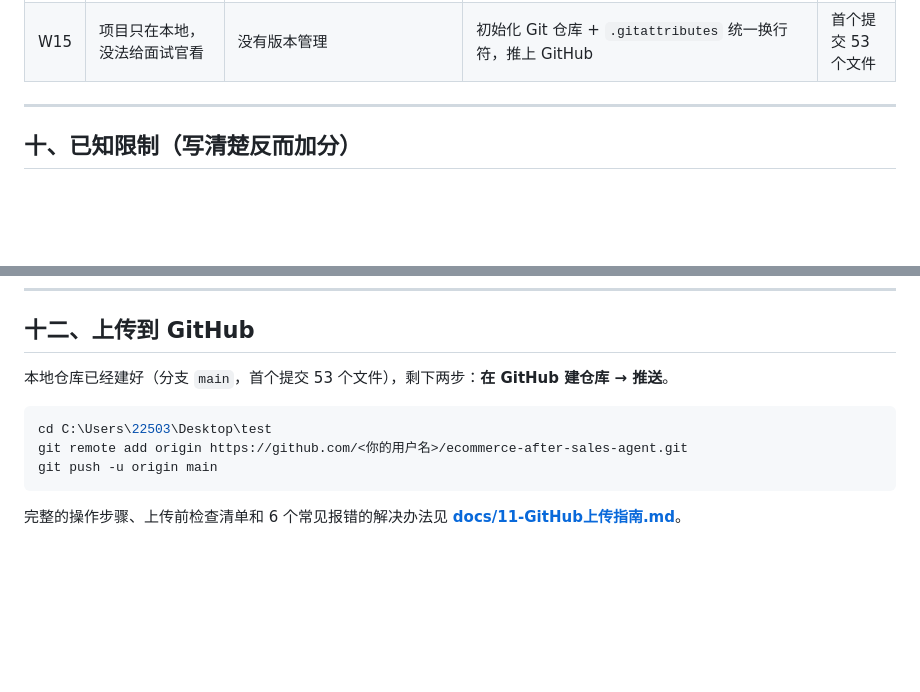
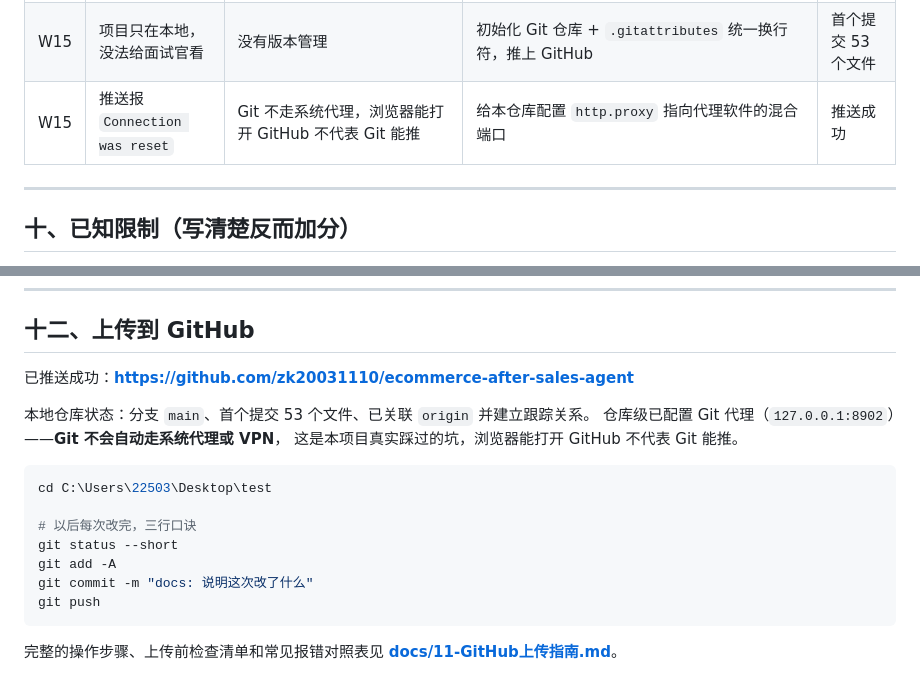
Before and after one commit to zk20031110/ecommerce-after-sales-agent, a Markdown page: README.md, 2 parts joined by grey strips. GitHub-like rendering; blank space fills up the shorter version.

Commit message:
docs: 补充 Git 走代理的排查方法并更新上传状态
Git 不会自动使用系统代理或 VPN 分流，推送报 Connection was reset 时需显式配置 http.proxy。

````diff
--- a/README.md
+++ b/README.md
@@ -360,6 +360,7 @@ python tools/validate_assets.py # DSL 与评测集规范校验
 | W15 | **被问"花多少钱、怎么上线"答不上来** | 只有功能文档，没有成本和上线方案 | 补三份：成本与 ROI 测算、上线与灰度方案、方案选型对比 | 文档补齐到 11 份 |
 | W15 | 知识库块数口径不一致 | README 写 1908 块，`chunks.jsonl` 实际 1330 块 | 统一口径，并把"为什么从 1908 变成 1330"记下来 | 口径一致 |
 | W15 | 项目只在本地，没法给面试官看 | 没有版本管理 | 初始化 Git 仓库 + `.gitattributes` 统一换行符，推上 GitHub | 首个提交 53 个文件 |
+| W15 | 推送报 `Connection was reset` | Git 不走系统代理，浏览器能打开 GitHub 不代表 Git 能推 | 给本仓库配置 `http.proxy` 指向代理软件的混合端口 | 推送成功 |
 
 ---
 
@@ -384,13 +385,21 @@ python tools/validate_assets.py # DSL 与评测集规范校验
 
 ## 十二、上传到 GitHub
 
-本地仓库已经建好（分支 `main`，首个提交 53 个文件），剩下两步：**在 GitHub 建仓库 → 推送**。
+已推送成功：**https://github.com/zk20031110/ecommerce-after-sales-agent**
+
+本地仓库状态：分支 `main`、首个提交 53 个文件、已关联 `origin` 并建立跟踪关系。
+仓库级已配置 Git 代理（`127.0.0.1:8902`）——**Git 不会自动走系统代理或 VPN**，
+这是本项目真实踩过的坑，浏览器能打开 GitHub 不代表 Git 能推。
 
 ```powershell
 cd C:\Users\22503\Desktop\test
-git remote add origin https://github.com/<你的用户名>/ecommerce-after-sales-agent.git
-git push -u origin main
+
+# 以后每次改完，三行口诀
+git status --short
+git add -A
+git commit -m "docs: 说明这次改了什么"
+git push
 ```
 
-完整的操作步骤、上传前检查清单和 6 个常见报错的解决办法见
+完整的操作步骤、上传前检查清单和常见报错对照表见
 **[docs/11-GitHub上传指南.md](docs/11-GitHub上传指南.md)**。
````
Also changed, not shown: docs/11-GitHub上传指南.md (+52 -5 lines).
